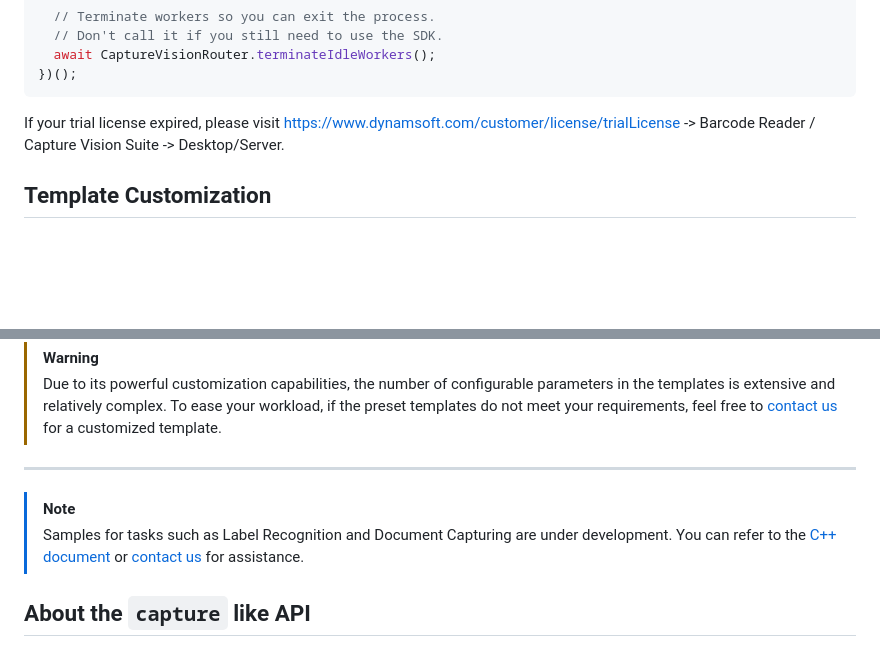
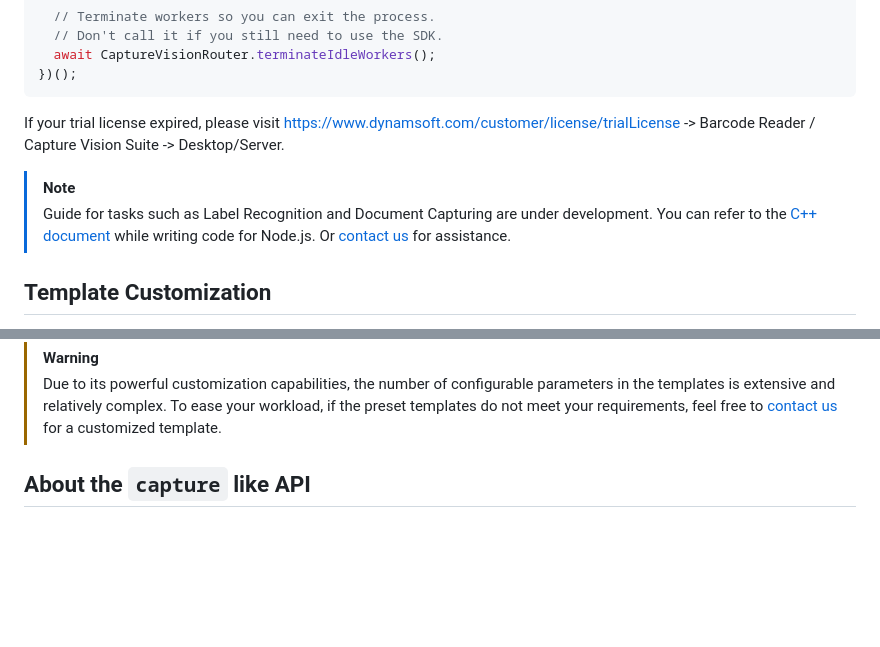
Before and after one commit to Dynamsoft/capture-vision-nodejs-samples, a Markdown page: README.md, 2 parts joined by grey strips. GitHub-like rendering; blank space fills up the shorter version.

```diff
--- a/README.md
+++ b/README.md
@@ -38,6 +38,9 @@ LicenseManager.initLicense('DLS2eyJvcmdhbml6YXRpb25JRCI6IjIwMDAwMSJ9');
 
 If your trial license expired, please visit https://www.dynamsoft.com/customer/license/trialLicense -> Barcode Reader / Capture Vision Suite -> Desktop/Server.
 
+> [!NOTE]
+> Guide for tasks such as Label Recognition and Document Capturing are under development. You can refer to the [C++ document](https://www.dynamsoft.com/capture-vision/docs/server/programming/cplusplus/user-guide/index.html) while writing code for Node.js. Or [contact us](https://www.dynamsoft.com/contact/) for assistance.
+
 ## Template Customization
 
 The functionality of DCV largely depends on the choice of template. Dynamsoft offers preset templates. Below is an example illustrating how to modify the target barcode formats for a barcode reading task.
@@ -69,11 +72,6 @@ The functionality of DCV largely depends on the choice of template. Dynamsoft of
 
 > [!WARNING]
 > Due to its powerful customization capabilities, the number of configurable parameters in the templates is extensive and relatively complex. To ease your workload, if the preset templates do not meet your requirements, feel free to [contact us](https://www.dynamsoft.com/contact/) for a customized template.
-
-<hr>
-
-> [!NOTE]
-> Samples for tasks such as Label Recognition and Document Capturing are under development. You can refer to the [C++ document](https://www.dynamsoft.com/capture-vision/docs/server/programming/cplusplus/user-guide/index.html) or [contact us](https://www.dynamsoft.com/contact/) for assistance.
 
 ## About the `capture` like API
 
```
